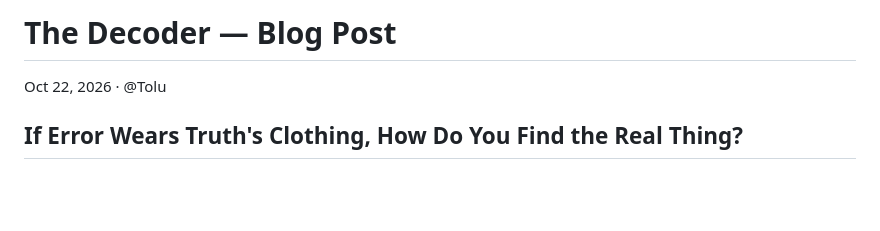
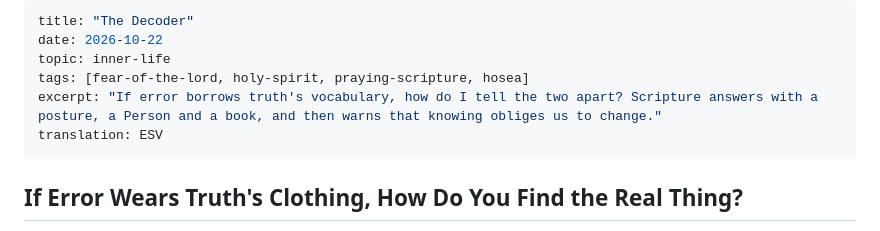
Before and after one commit to chorinurholla/halloweddrafts, a Markdown page: posts/the-decoder.md, the part around the change. Drawn GitHub-style; blank space fills up the shorter version.

```diff
--- a/posts/The Decoder.md
+++ b/posts/the-decoder.md
@@ -1,6 +1,11 @@
-# The Decoder — Blog Post
-
-Oct 22, 2026 · @Tolu
+---
+title: "The Decoder"
+date: 2026-10-22
+topic: inner-life
+tags: [fear-of-the-lord, holy-spirit, praying-scripture, hosea]
+excerpt: "If error borrows truth's vocabulary, how do I tell the two apart? Scripture answers with a posture, a Person and a book, and then warns that knowing obliges us to change."
+translation: ESV
+---
 
 ## If Error Wears Truth's Clothing, How Do You Find the Real Thing?
 
```
Also changed, not shown: posts/borrowed-philosophy.md (renamed from posts/Borrowed Philosophy — Blog Post.md, +10 -5 lines).
